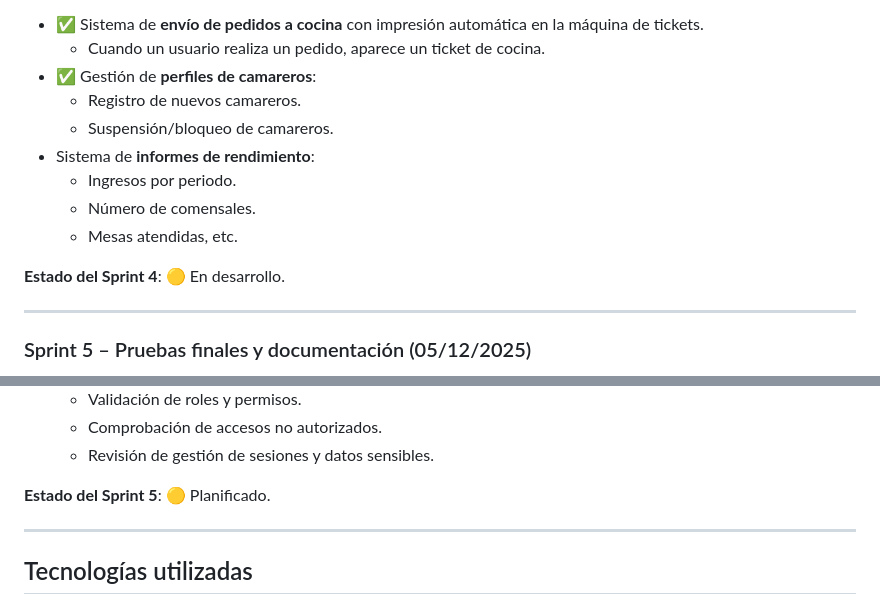
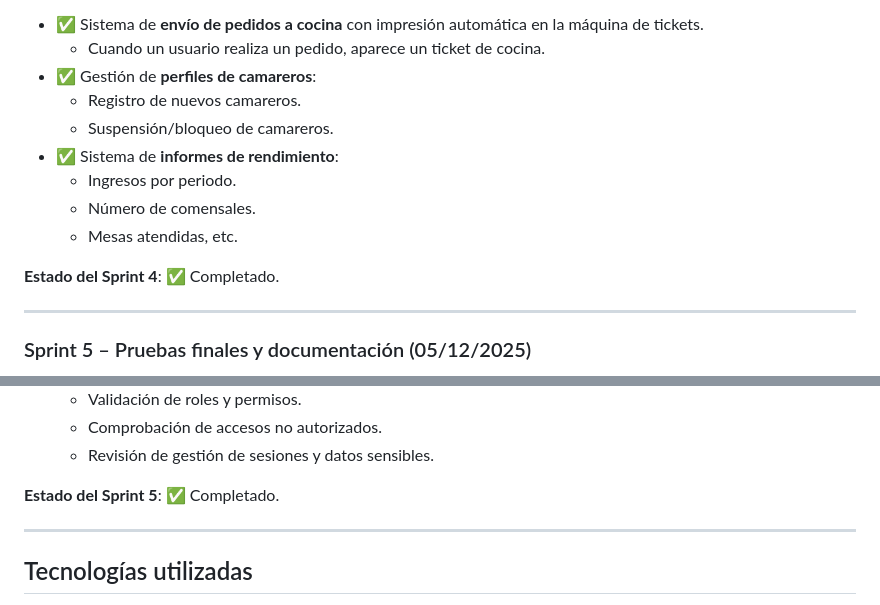
Before and after one commit to amartinezdev/restaurante, a Markdown page: README.md, 2 parts joined by grey strips. GitHub-like rendering.

Commit message:
Sprint 4 terminado.

```diff
--- a/README.md
+++ b/README.md
@@ -133,13 +133,13 @@ Dotar al encargado de herramientas avanzadas para gestionar pedidos, personal, m
 - ✅ Gestión de **perfiles de camareros**:
   - Registro de nuevos camareros.
   - Suspensión/bloqueo de camareros.
-- Sistema de **informes de rendimiento**:
+- ✅ Sistema de **informes de rendimiento**:
   - Ingresos por periodo.
   - Número de comensales.
   - Mesas atendidas, etc.
 
 
-**Estado del Sprint 4**: 🟡 En desarrollo.
+**Estado del Sprint 4**: ✅ Completado.
 
 ---
 
@@ -165,7 +165,7 @@ Cerrar el proyecto con pruebas de usuario, documentación completa y revisión d
   - Comprobación de accesos no autorizados.
   - Revisión de gestión de sesiones y datos sensibles.
 
-**Estado del Sprint 5**: 🟡 Planificado.
+**Estado del Sprint 5**: ✅ Completado.
 
 ---
 
```
